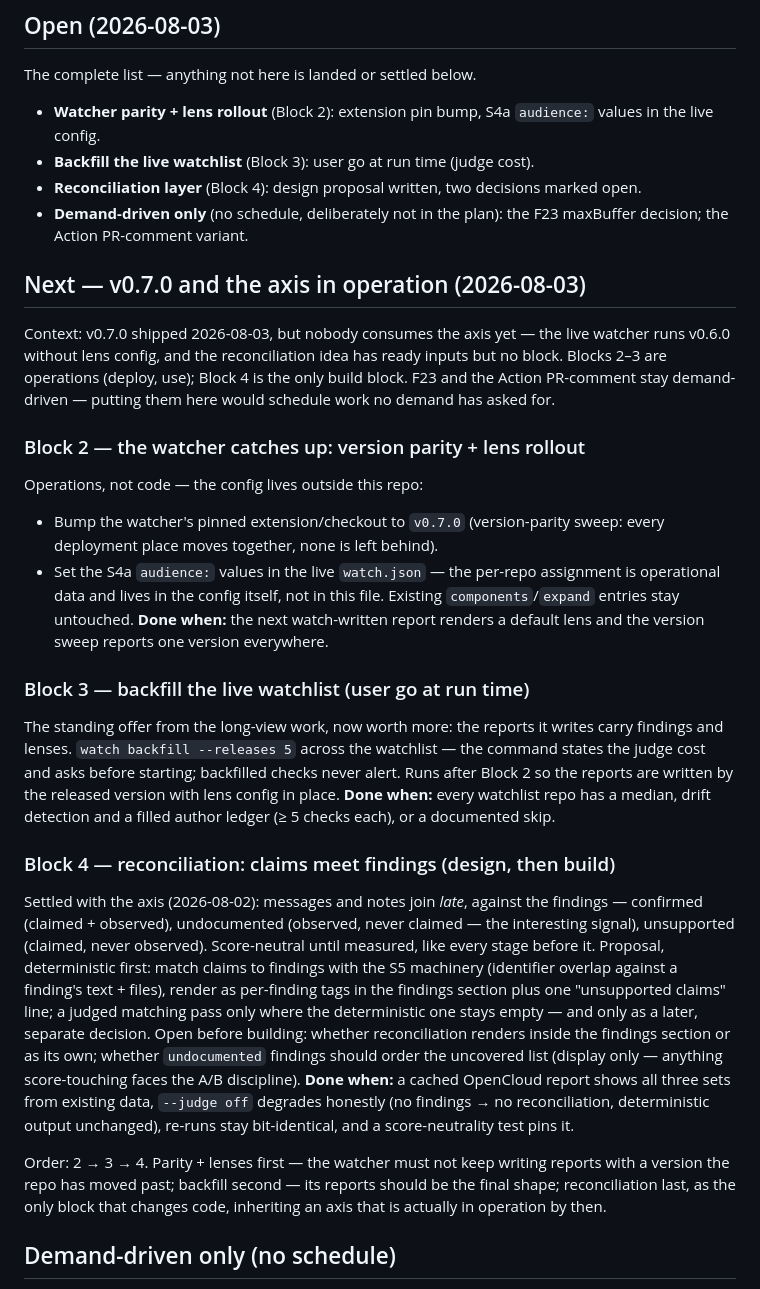
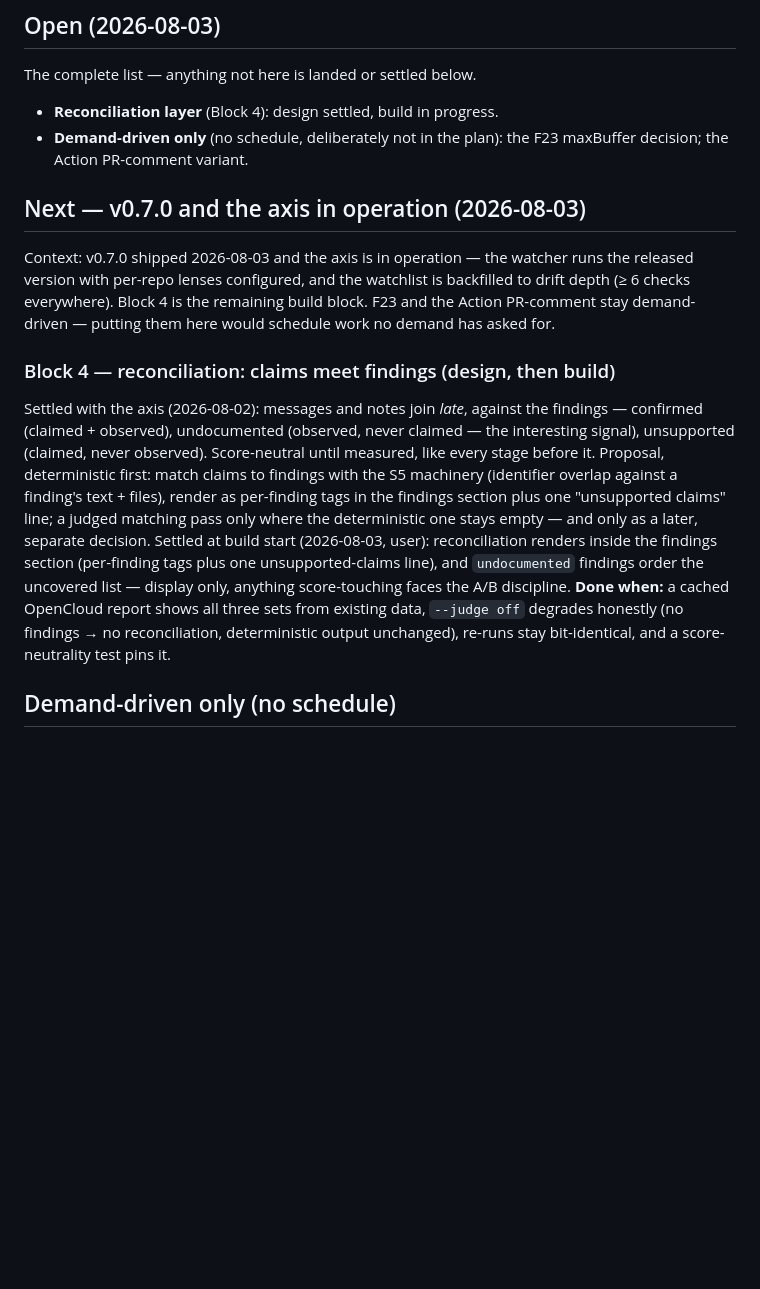
Before and after one commit to bmmmm/comparereleaseii, a Markdown page: ROADMAP.md, the part around the change. Rendered like a GitHub page; blank space fills up the shorter version.

Commit message:
The watcher speaks v0.7.0 and the record reaches drift depth
Blocks 2 and 3 leave the roadmap as operations completed: extension pin
bumped and upgraded, per-repo lenses live in the config, first lens
report verified rendering, and the watchlist backfilled to 6+ checks
everywhere (6 releases, 83 fresh judge calls, one honest flag recorded
without notifying). Block 4's two open decisions fell at build start;
only the build remains.

```diff
--- a/ROADMAP.md
+++ b/ROADMAP.md
@@ -16,42 +16,18 @@
 
 The complete list — anything not here is landed or settled below.
 
-- **Watcher parity + lens rollout** (Block 2): extension pin bump, S4a
-  `audience:` values in the live config.
-- **Backfill the live watchlist** (Block 3): user go at run time (judge
-  cost).
-- **Reconciliation layer** (Block 4): design proposal written, two
-  decisions marked open.
+- **Reconciliation layer** (Block 4): design settled, build in progress.
 - **Demand-driven only** (no schedule, deliberately not in the plan): the
   F23 maxBuffer decision; the Action PR-comment variant.
 
 ## Next — v0.7.0 and the axis in operation (2026-08-03)
 
-Context: v0.7.0 shipped 2026-08-03, but nobody consumes the axis yet —
-the live watcher runs v0.6.0 without lens config, and the reconciliation
-idea has ready inputs but no block. Blocks 2–3 are operations (deploy,
-use); Block 4 is the only build block. F23 and the Action PR-comment stay
-demand-driven — putting them here would schedule work no demand has asked
-for.
-
-### Block 2 — the watcher catches up: version parity + lens rollout
-Operations, not code — the config lives outside this repo:
-- Bump the watcher's pinned extension/checkout to `v0.7.0` (version-parity
-  sweep: every deployment place moves together, none is left behind).
-- Set the S4a `audience:` values in the live `watch.json` — the per-repo
-  assignment is operational data and lives in the config itself, not in
-  this file. Existing `components`/`expand` entries stay untouched.
-**Done when:** the next watch-written report renders a default lens and
-the version sweep reports one version everywhere.
-
-### Block 3 — backfill the live watchlist (user go at run time)
-The standing offer from the long-view work, now worth more: the reports
-it writes carry findings and lenses. `watch backfill --releases 5` across
-the watchlist — the command states the judge cost and asks before
-starting; backfilled checks never alert. Runs after Block 2 so the
-reports are written by the released version with lens config in place.
-**Done when:** every watchlist repo has a median, drift detection and a
-filled author ledger (≥ 5 checks each), or a documented skip.
+Context: v0.7.0 shipped 2026-08-03 and the axis is in operation — the
+watcher runs the released version with per-repo lenses configured, and
+the watchlist is backfilled to drift depth (≥ 6 checks everywhere).
+Block 4 is the remaining build block. F23 and the Action PR-comment stay
+demand-driven — putting them here would schedule work no demand has
+asked for.
 
 ### Block 4 — reconciliation: claims meet findings (design, then build)
 Settled with the axis (2026-08-02): messages and notes join *late*,
@@ -62,20 +38,15 @@ it. Proposal, deterministic first: match claims to findings with the S5
 machinery (identifier overlap against a finding's text + files), render
 as per-finding tags in the findings section plus one "unsupported claims"
 line; a judged matching pass only where the deterministic one stays
-empty — and only as a later, separate decision. Open before building:
-whether reconciliation renders inside the findings section or as its own;
-whether `undocumented` findings should order the uncovered list (display
-only — anything score-touching faces the A/B discipline).
+empty — and only as a later, separate decision. Settled at build start
+(2026-08-03, user): reconciliation renders inside the findings section
+(per-finding tags plus one unsupported-claims line), and `undocumented`
+findings order the uncovered list — display only, anything score-touching
+faces the A/B discipline.
 **Done when:** a cached OpenCloud report shows all three sets from
 existing data, `--judge off` degrades honestly (no findings → no
 reconciliation, deterministic output unchanged), re-runs stay
 bit-identical, and a score-neutrality test pins it.
-
-Order: 2 → 3 → 4. Parity + lenses first — the watcher must not keep
-writing reports with a version the repo has moved past; backfill second —
-its reports should be the final shape; reconciliation last, as the only
-block that changes code, inheriting an axis that is actually in operation
-by then.
 
 ## Demand-driven only (no schedule)
 
```
